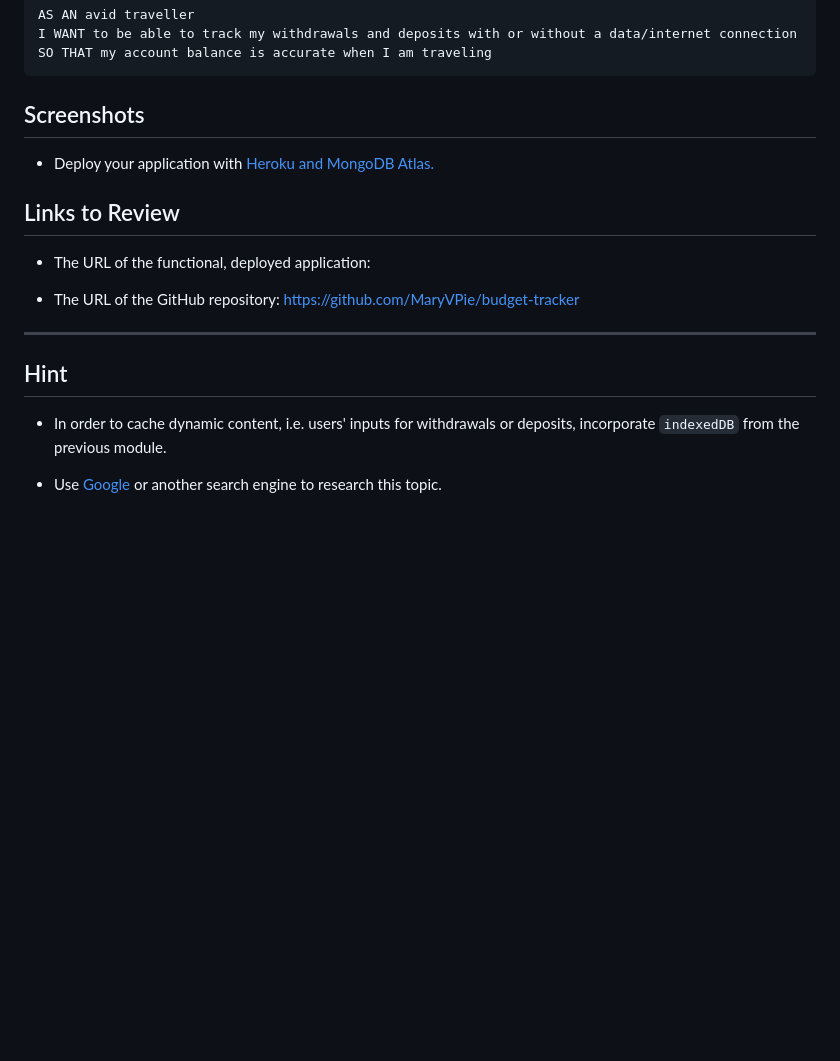
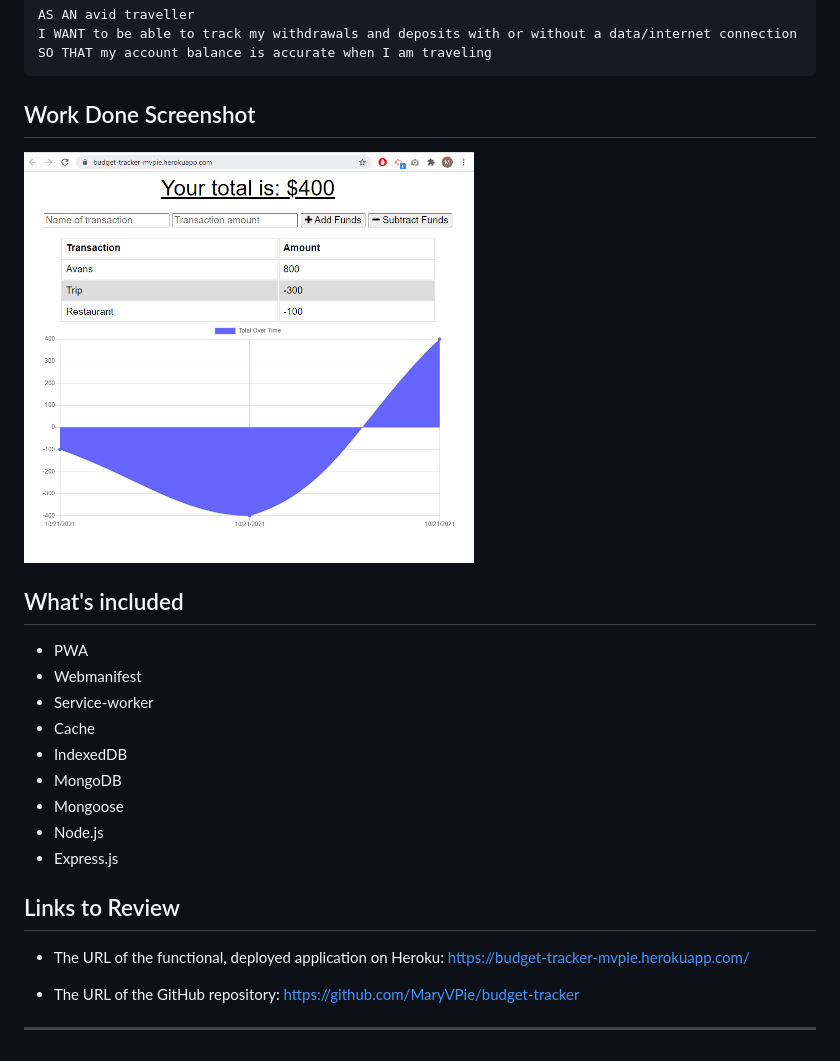
Before and after one commit to MaryVPie/budget-tracker, a Markdown page: README.md, the part around the change. Drawn GitHub-style; pictures changed too: budgettr.PNG (added); blank space fills up the shorter version.

Commit message:
polished readme

````diff
--- a/README.md
+++ b/README.md
@@ -22,22 +22,26 @@ SO THAT my account balance is accurate when I am traveling
 ```
 
 
-## Screenshots
+## Work Done Screenshot
 
+<img src="./budgettr.PNG" width="450" height="500" alt="Budget tracker"/>
 
+## What's included
+- PWA
+- Webmanifest
+- Service-worker
+- Cache
+- IndexedDB
+- MongoDB
+- Mongoose
+- Node.js
+- Express.js
 
-* Deploy your application with [Heroku and MongoDB Atlas.](../04-Important/MongoAtlas-Deploy.md)
 
 ## Links to Review
 
-* The URL of the functional, deployed application:
+* The URL of the functional, deployed application on Heroku: https://budget-tracker-mvpie.herokuapp.com/
 
 * The URL of the GitHub repository: https://github.com/MaryVPie/budget-tracker
 
 - - -
-
-## Hint
-
-* In order to cache dynamic content, i.e. users' inputs for withdrawals or deposits, incorporate `indexedDB` from the previous module.
-
-* Use [Google](https://www.google.com) or another search engine to research this topic.
````
Also changed, not shown: 5 other files.
